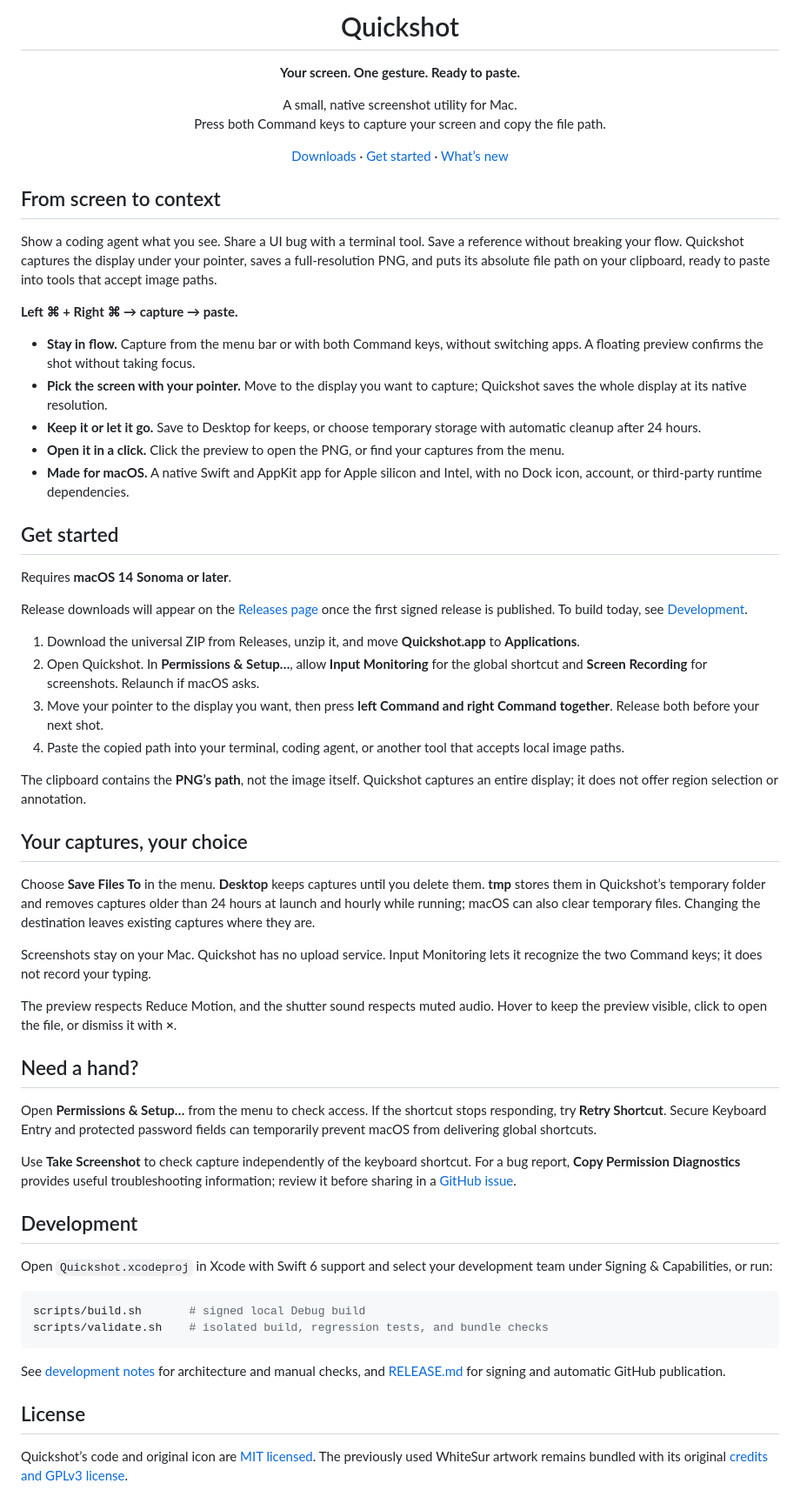
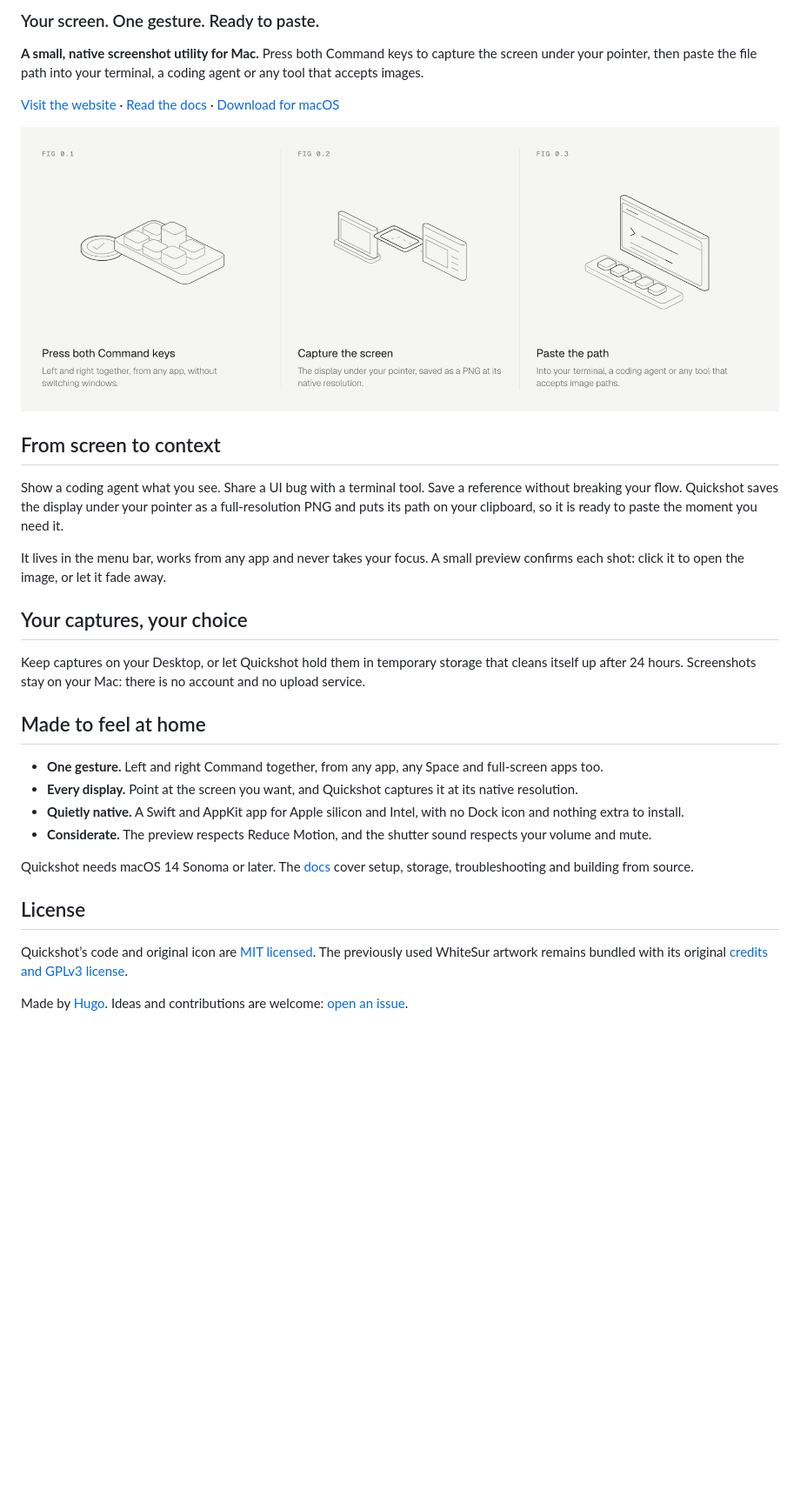
Before and after one commit to hugocxl/quickshot, a Markdown page: README.md, the part around one of its changes. Shown at 87% size. Drawn GitHub-style; pictures changed too: .github/preview.png (added); blank space fills up the shorter version.

````diff
--- a/README.md
+++ b/README.md
@@ -4,85 +2,33 @@
 
-<h1 align="center">Quickshot</h1>
-<p align="center"><strong>Your screen. One gesture. Ready to paste.</strong></p>
-<p align="center">A small, native screenshot utility for Mac.<br>Press both Command keys to capture your screen and copy the file path.</p>
-<p align="center"><a href="https://github.com/hugocxl/quickshot/releases">Downloads</a> · <a href="#get-started">Get started</a> · <a href="CHANGELOG.md">What’s new</a></p>
+### Your screen. One gesture. Ready to paste.
+
+**A small, native screenshot utility for Mac.** Press both Command keys to capture the screen under your pointer, then paste the file path into your terminal, a coding agent or any tool that accepts images.
+
+[Visit the website](https://hugocxl.github.io/quickshot/) · [Read the docs](https://hugocxl.github.io/quickshot/docs.html) · [Download for macOS](https://github.com/hugocxl/quickshot/releases)
+
+[![Three steps: press both Command keys, capture the screen, paste the path](.github/preview.png)](https://hugocxl.github.io/quickshot/)
 
 ## From screen to context
 
-Show a coding agent what you see. Share a UI bug with a terminal tool. Save a
-reference without breaking your flow. Quickshot captures the display under your
-pointer, saves a full-resolution PNG, and puts its absolute file path on your
-clipboard, ready to paste into tools that accept image paths.
+Show a coding agent what you see. Share a UI bug with a terminal tool. Save a reference without breaking your flow. Quickshot saves the display under your pointer as a full-resolution PNG and puts its path on your clipboard, so it is ready to paste the moment you need it.
 
-**Left ⌘ + Right ⌘ → capture → paste.**
-
-- **Stay in flow.** Capture from the menu bar or with both Command keys, without
-  switching apps. A floating preview confirms the shot without taking focus.
-- **Pick the screen with your pointer.** Move to the display you want to capture;
-  Quickshot saves the whole display at its native resolution.
-- **Keep it or let it go.** Save to Desktop for keeps, or choose temporary storage
-  with automatic cleanup after 24 hours.
-- **Open it in a click.** Click the preview to open the PNG, or find your captures
-  from the menu.
-- **Made for macOS.** A native Swift and AppKit app for Apple silicon and Intel,
-  with no Dock icon, account, or third-party runtime dependencies.
-
-## Get started
-
-Requires **macOS 14 Sonoma or later**.
-
-Release downloads will appear on the [Releases page](https://github.com/hugocxl/quickshot/releases)
-once the first signed release is published. To build today, see [Development](#development).
-
-1. Download the universal ZIP from Releases, unzip it, and move **Quickshot.app**
-   to **Applications**.
-2. Open Quickshot. In **Permissions & Setup…**, allow **Input Monitoring** for the
-   global shortcut and **Screen Recording** for screenshots. Relaunch if macOS asks.
-3. Move your pointer to the display you want, then press **left Command and right
-   Command together**. Release both before your next shot.
-4. Paste the copied path into your terminal, coding agent, or another tool that
-   accepts local image paths.
-
-The clipboard contains the **PNG’s path**, not the image itself. Quickshot captures
-an entire display; it does not offer region selection or annotation.
+It lives in the menu bar, works from any app and never takes your focus. A small preview confirms each shot: click it to open the image, or let it fade away.
 
 ## Your captures, your choice
 
-Choose **Save Files To** in the menu. **Desktop** keeps captures until you delete
-them. **tmp** stores them in Quickshot’s temporary folder and removes captures older
-than 24 hours at launch and hourly while running; macOS can also clear temporary
-files. Changing the destination leaves existing captures where they are.
+Keep captures on your Desktop, or let Quickshot hold them in temporary storage that cleans itself up after 24 hours. Screenshots stay on your Mac: there is no account and no upload service.
 
-Screenshots stay on your Mac. Quickshot has no upload service. Input Monitoring
-lets it recognize the two Command keys; it does not record your typing.
+## Made to feel at home
 
-The preview respects Reduce Motion, and the shutter sound respects muted audio.
-Hover to keep the preview visible, click to open the file, or dismiss it with **×**.
+- **One gesture.** Left and right Command together, from any app, any Space and full-screen apps too.
+- **Every display.** Point at the screen you want, and Quickshot captures it at its native resolution.
+- **Quietly native.** A Swift and AppKit app for Apple silicon and Intel, with no Dock icon and nothing extra to install.
+- **Considerate.** The preview respects Reduce Motion, and the shutter sound respects your volume and mute.
 
-## Need a hand?
-
-Open **Permissions & Setup…** from the menu to check access. If the shortcut stops
-responding, try **Retry Shortcut**. Secure Keyboard Entry and protected password
-fields can temporarily prevent macOS from delivering global shortcuts.
-
-Use **Take Screenshot** to check capture independently of the keyboard shortcut.
-For a bug report, **Copy Permission Diagnostics** provides useful troubleshooting
-information; review it before sharing in a [GitHub issue](https://github.com/hugocxl/quickshot/issues).
-
-## Development
-
-Open `Quickshot.xcodeproj` in Xcode with Swift 6 support and select your development
-team under Signing & Capabilities, or run:
-
-```sh
-scripts/build.sh       # signed local Debug build
-scripts/validate.sh    # isolated build, regression tests, and bundle checks
-```
-
-See [development notes](docs/DEVELOPMENT.md) for architecture and manual checks,
-and [RELEASE.md](RELEASE.md) for signing and automatic GitHub publication.
+Quickshot needs macOS 14 Sonoma or later. The [docs](https://hugocxl.github.io/quickshot/docs.html) cover setup, storage, troubleshooting and building from source.
 
 ## License
 
-Quickshot’s code and original icon are [MIT licensed](LICENSE). The previously
-used WhiteSur artwork remains bundled with its original [credits and GPLv3 license](Quickshot/IconCredits.txt).
+Quickshot’s code and original icon are [MIT licensed](LICENSE). The previously used WhiteSur artwork remains bundled with its original [credits and GPLv3 license](Quickshot/IconCredits.txt).
+
+Made by [Hugo](https://github.com/hugocxl). Ideas and contributions are welcome: [open an issue](https://github.com/hugocxl/quickshot/issues).
````
Also changed, not shown: other parts of README.md (+1 -3 lines), CHANGELOG.md (+6 -0 lines), 15 other files.
